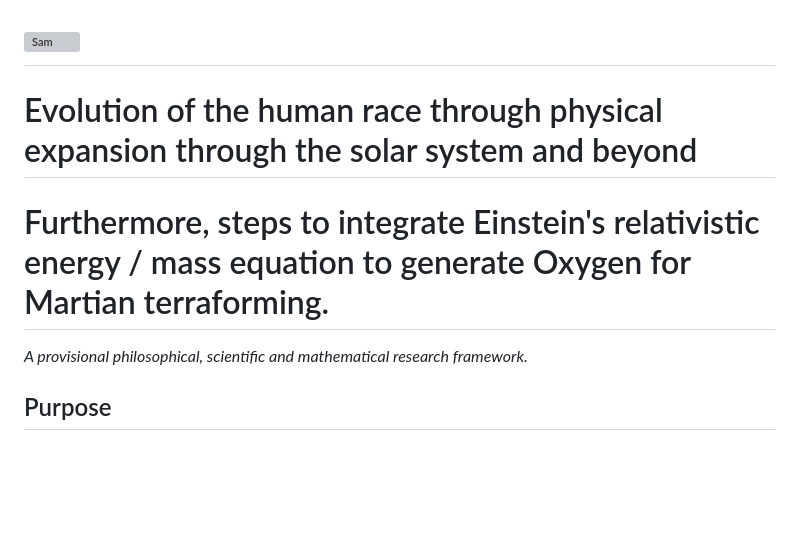
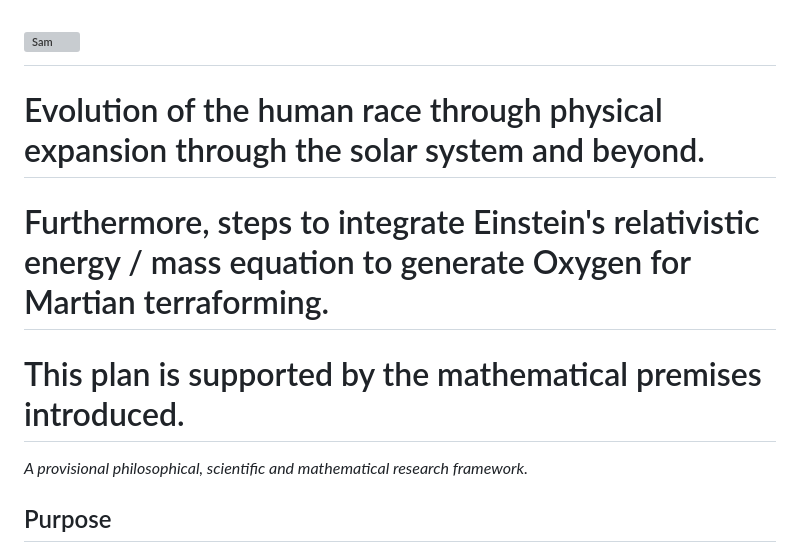
Before and after one commit to oernster/Evergence, a Markdown page: README.md, the part around the change. GitHub-like rendering; blank space fills up the shorter version; grey boxes are pictures that could not be loaded.

```diff
--- a/README.md
+++ b/README.md
@@ -1,6 +1,8 @@
 # <img width="128" height="128" alt="Sam" src="https://github.com/user-attachments/assets/a366a9d7-c7bc-48e3-aff6-c9d75eca455c" />
-# Evolution of the human race through physical expansion through the solar system and beyond
+# Evolution of the human race through physical expansion through the solar system and beyond.
 # Furthermore, steps to integrate Einstein's relativistic energy / mass equation to generate Oxygen for Martian terraforming.
+
+# This plan is supported by the mathematical premises introduced.
 
 *A provisional philosophical, scientific and mathematical research framework.*
 
```
